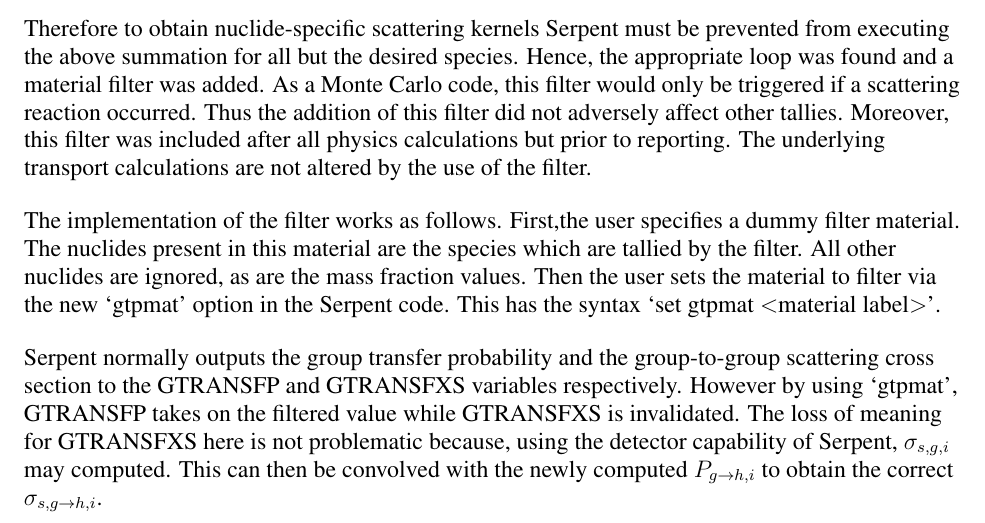
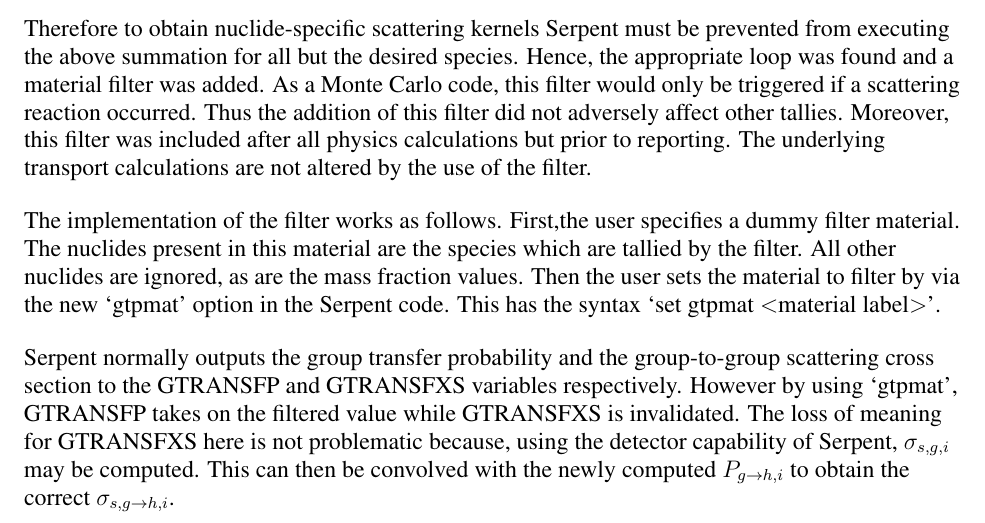
Before and after one commit to scopatz/physor2012, a LaTeX document (paper/scopatz_physor2012.tex): part of page 3 of 11, cut so that both start at the same text. Compiled offline with LaTeX, dvips and Ghostscript.

Commit message:
Through half of the methods

```diff
--- a/paper/scopatz_physor2012.tex
+++ b/paper/scopatz_physor2012.tex
@@ -184,14 +184,14 @@ underlying transport calculations are not altered by the use of the filter.
 The implementation of the filter works as follows. First,the user specifies
 a dummy filter material.  The nuclides present in this material are the species
 which are tallied by the filter.  All other nuclides are ignored, as are the mass
-fraction values.  Then the user sets the material to filter via the new `gtpmat'
+fraction values.  Then the user sets the material to filter by via the new `gtpmat'
 option in the Serpent code.  This has the syntax `set gtpmat $<$material label$>$'.
 
 Serpent normally outputs the group transfer probability and the group-to-group
 scattering cross section to the GTRANSFP and GTRANSFXS variables respectively.
 However by using `gtpmat', GTRANSFP takes on the filtered value while GTRANSFXS
 is invalidated.  The loss of meaning for GTRANSFXS here is not problematic
-because, using the detector capability of Serpent, $\sigma_{s,g,i}$ may computed.
+because, using the detector capability of Serpent, $\sigma_{s,g,i}$ may be computed.
 This can then be convolved with the newly computed $P_{g\to h,i}$ to obtain
 the correct $\sigma_{s,g\to h,i}$.
 
```
Also changed, not shown: paper/scopatz_physor2012.tex (2 more changed lines).
